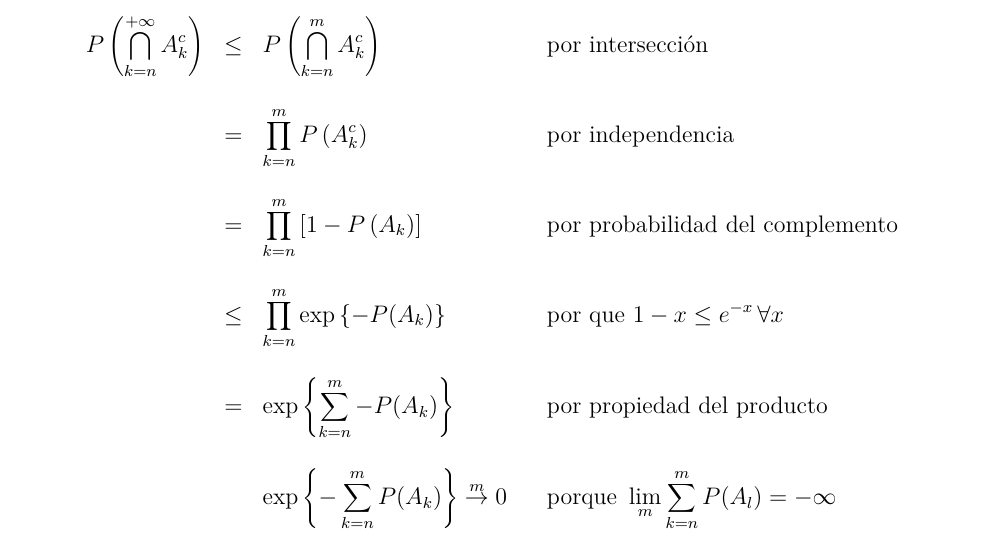
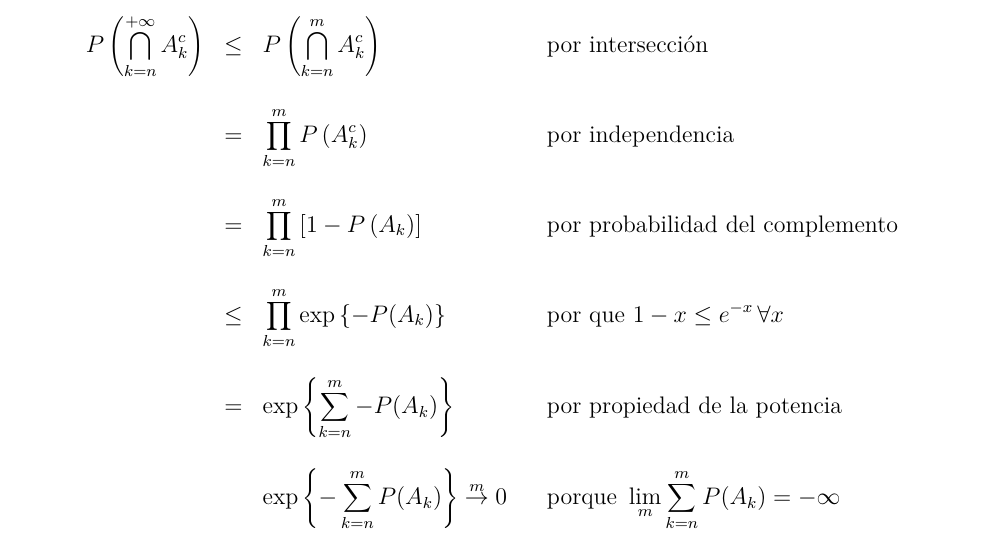
Before and after one commit to daczarne/prob2, an R Markdown document (01-repaso.Rmd): part of page 16 of 32, cut so that both start at the same text. Rendered offline with R 4.5, knitr and Pandoc, then LaTeX, with nearby package versions.

Commit message:
corrección borel cantelli

```diff
--- a/01-repaso.Rmd
+++ b/01-repaso.Rmd
@@ -553,8 +553,8 @@ P \left(  \bigcap\limits_{k = n}^{+\infty} A^c_k \right) & \leq & P \left(  \big
   & = & \prod\limits_{k = n}^{m} P \left( A_k^c \right) & & \text{por independencia} \\ \\
   & = & \prod\limits_{k = n}^{m} \left[ 1 - P \left( A_k \right) \right] & & \text{por probabilidad del complemento} \\ \\
   & \leq & \prod\limits_{k = n}^{m} \exp\left\{ -P(A_k) \right\} & &  \text{por que } 1 - x \leq e^{-x} \, \forall x \\ \\
-  & = & \exp\left\{ \sum\limits_{k = n}^{m} -P(A_k) \right\} & & \text{por propiedad del producto} \\ \\
-  &   & \exp\left\{ - \sum\limits_{k = n}^{m} P(A_k) \right\} \overset{m}{\rightarrow} 0 & & \text{porque } \lim\limits_m \sum\limits_{k = n}^{m} P(A_l) = - \infty
+  & = & \exp\left\{ \sum\limits_{k = n}^{m} -P(A_k) \right\} & & \text{por propiedad de la potencia} \\ \\
+  &   & \exp\left\{ - \sum\limits_{k = n}^{m} P(A_k) \right\} \overset{m}{\rightarrow} 0 & & \text{porque } \lim\limits_m \sum\limits_{k = n}^{m} P(A_k) = - \infty
 \end{array}$$
 
 \newpage
```
